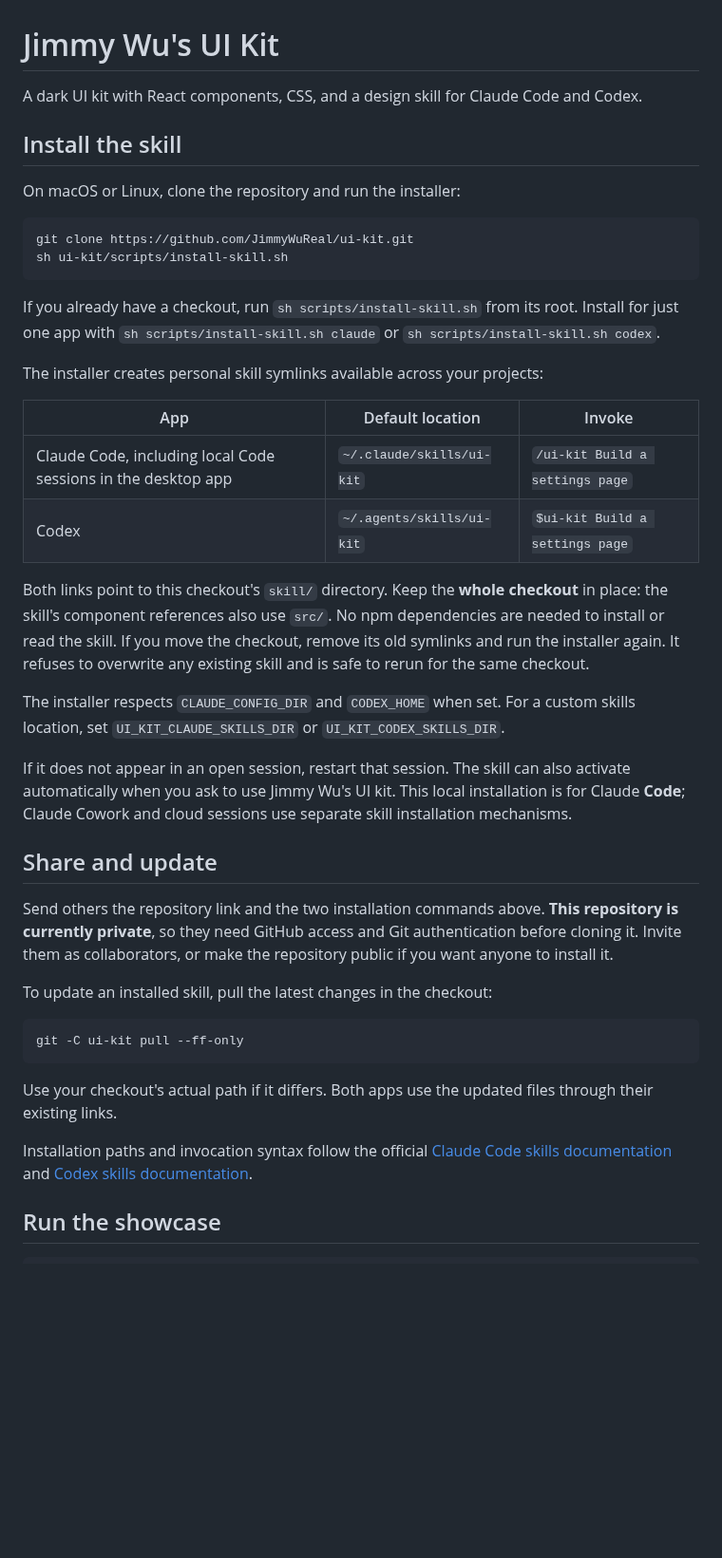
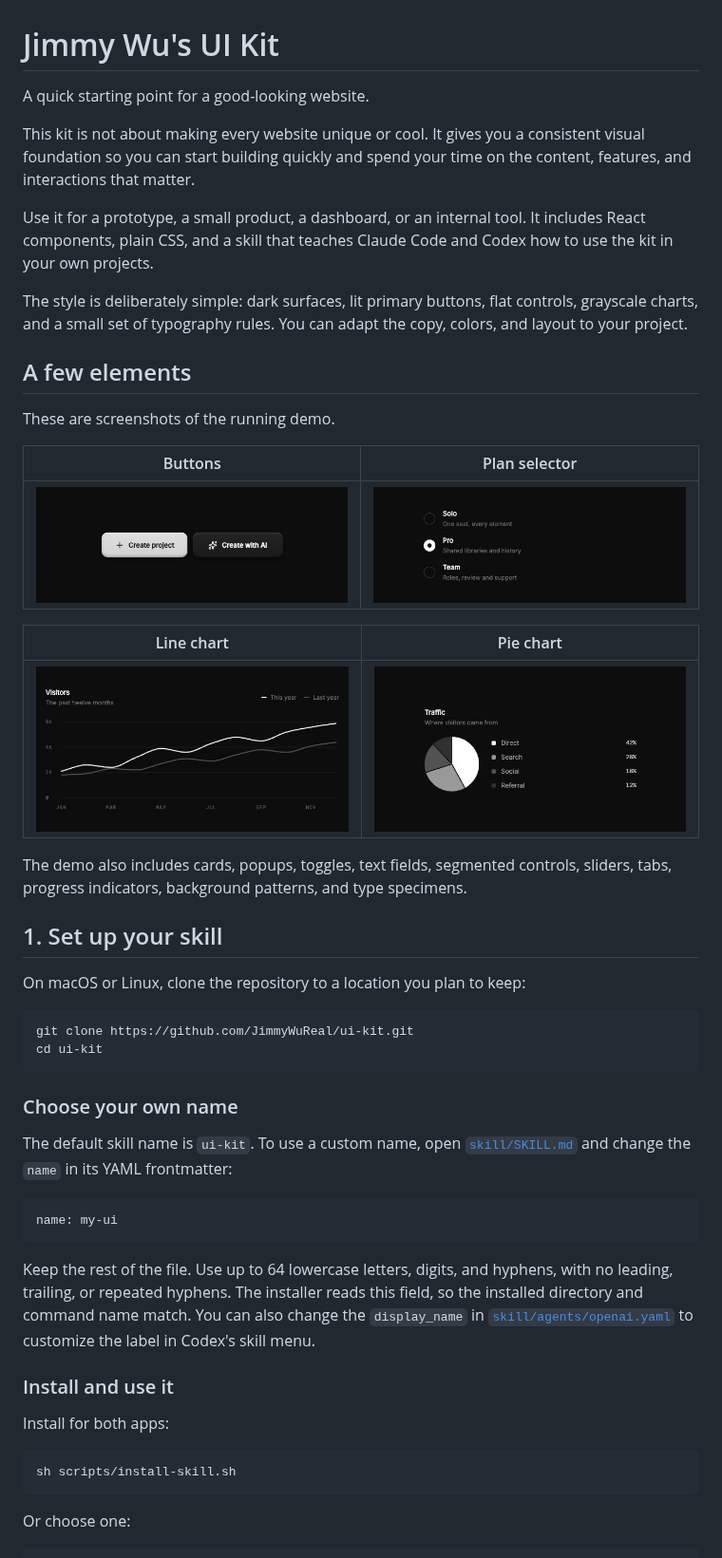
Before and after one commit to JimmyWuReal/ui-kit, a Markdown page: README.md, the part around one of its changes. Shown at 95% size. Rendered like a GitHub page; pictures changed too: docs/screenshots/buttons.jpg (added), docs/screenshots/line-chart.jpg (added), docs/screenshots/pie-chart.jpg (added); blank space fills up the shorter version.

Commit message:
Open-source UI kit with quickstart docs and element screenshots

````diff
--- a/README.md
+++ b/README.md
@@ -1,61 +1,66 @@
 # Jimmy Wu's UI Kit
 
-A dark UI kit with React components, CSS, and a design skill for Claude Code and Codex.
+A quick starting point for a good-looking website.
 
-## Install the skill
+This kit is not about making every website unique or cool. It gives you a
+consistent visual foundation so you can start building quickly and spend your
+time on the content, features, and interactions that matter.
 
-On macOS or Linux, clone the repository and run the installer:
+Use it for a prototype, a small product, a dashboard, or an internal tool. It
+includes React components, plain CSS, and a skill that teaches Claude Code and
+Codex how to use the kit in your own projects.
+
+The style is deliberately simple: dark surfaces, lit primary buttons, flat
+controls, grayscale charts, and a small set of typography rules. You can adapt
+the copy, colors, and layout to your project.
+
+## A few elements
+
+These are screenshots of the running demo.
+
+| Buttons | Plan selector |
+| --- | --- |
+| ![Primary and AI buttons](docs/screenshots/buttons.jpg) | ![Radio buttons for choosing a plan](docs/screenshots/plan-selector.jpg) |
+
+| Line chart | Pie chart |
+| --- | --- |
+| ![Grayscale visitor trends](docs/screenshots/line-chart.jpg) | ![Traffic sources with a grayscale pie chart](docs/screenshots/pie-chart.jpg) |
+
+The demo also includes cards, popups, toggles, text fields, segmented controls,
+sliders, tabs, progress indicators, background patterns, and type specimens.
+
+## 1. Set up your skill
+
+On macOS or Linux, clone the repository to a location you plan to keep:
 
 ```sh
 git clone https://github.com/JimmyWuReal/ui-kit.git
-sh ui-kit/scripts/install-skill.sh
+cd ui-kit
 ```
 
-If you already have a checkout, run `sh scripts/install-skill.sh` from its root.
-Install for just one app with `sh scripts/install-skill.sh claude` or
-`sh scripts/install-skill.sh codex`.
+### Choose your own name
 
-The installer creates personal skill symlinks available across your projects:
+The default skill name is `ui-kit`. To use a custom name, open
+[`skill/SKILL.md`](skill/SKILL.md) and change the `name` in its YAML frontmatter:
 
-| App | Default location | Invoke |
-| --- | --- | --- |
-| Claude Code, including local Code sessions in the desktop app | `~/.claude/skills/ui-kit` | `/ui-kit Build a settings page` |
-| Codex | `~/.agents/skills/ui-kit` | `$ui-kit Build a settings page` |
+```yaml
+name: my-ui
+```
 
-Both links point to this checkout's `skill/` directory. Keep the **whole checkout**
-in place: the skill's component references also use `src/`. No npm dependencies
-are needed to install or read the skill. If you move the checkout, remove its old
-symlinks and run the installer again. It refuses to overwrite any existing skill
-and is safe to rerun for the same checkout.
+Keep the rest of the file. Use up to 64 lowercase letters, digits, and hyphens,
+with no leading, trailing, or repeated hyphens. The installer reads this field,
+so the installed directory and command name match. You can also change the
+`display_name` in [`skill/agents/openai.yaml`](skill/agents/openai.yaml) to customize
+the label in Codex's skill menu.
 
-The installer respects `CLAUDE_CONFIG_DIR` and `CODEX_HOME` when set. For a custom
-skills location, set `UI_KIT_CLAUDE_SKILLS_DIR` or `UI_KIT_CODEX_SKILLS_DIR`.
+### Install and use it
 
-If it does not appear in an open session, restart that session. The skill can
-also activate automatically when you ask to use Jimmy Wu's UI kit. This local
-installation is for Claude **Code**; Claude Cowork and cloud sessions use separate
-skill installation mechanisms.
-
-## Share and update
-
-Send others the repository link and the two installation commands above.
-**This repository is currently private**, so they need GitHub access and Git
-authentication before cloning it. Invite them as collaborators, or make the
-repository public if you want anyone to install it.
-
-To update an installed skill, pull the latest changes in the checkout:
+Install for both apps:
 
 ```sh
-git -C ui-kit pull --ff-only
+sh scripts/install-skill.sh
 ```
 
-Use your checkout's actual path if it differs. Both apps use the updated files
-through their existing links.
-
-Installation paths and invocation syntax follow the official
-[Claude Code skills documentation](https://code.claude.com/docs/en/skills) and
-[Codex skills documentation](https://learn.chatgpt.com/docs/build-skills).
-
-## Run the showcase
+Or choose one:
 
 ```sh
````
Also changed, not shown: other parts of README.md (+65 -2 lines), 4 other files.
